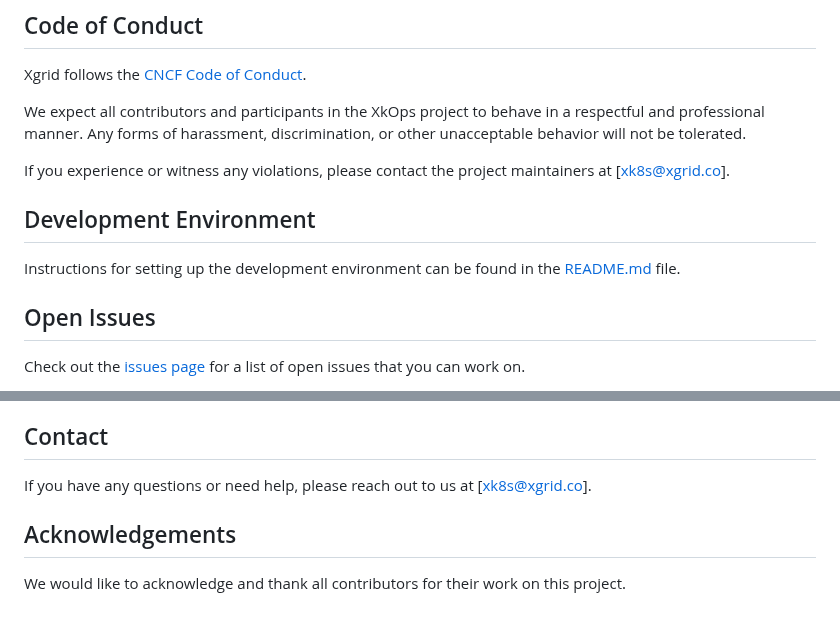
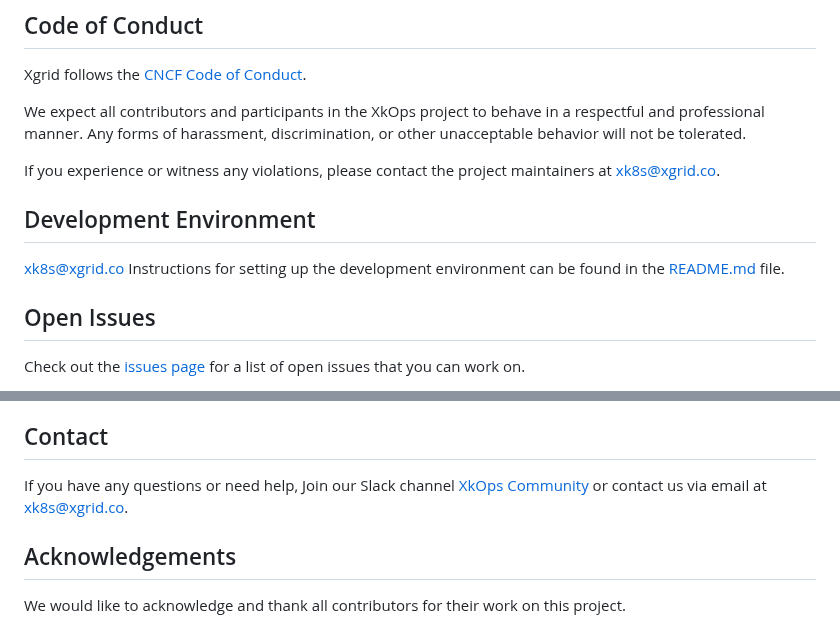
Before and after one commit to XgridInc/xkops, a Markdown page: CONTRIBUTING.md, 2 parts joined by grey strips. Drawn GitHub-style.

```diff
--- a/CONTRIBUTING.md
+++ b/CONTRIBUTING.md
@@ -8,10 +8,10 @@ Xgrid follows the [CNCF Code of Conduct](https://github.com/cncf/foundation/blob
 
 We expect all contributors and participants in the XkOps project to behave in a respectful and professional manner. Any forms of harassment, discrimination, or other unacceptable behavior will not be tolerated.
 
-If you experience or witness any violations, please contact the project maintainers at [xk8s@xgrid.co].
+If you experience or witness any violations, please contact the project maintainers at [xk8s@xgrid.co](xk8s@xgrid.co).
 
 ## Development Environment
-
+xk8s@xgrid.co
 Instructions for setting up the development environment can be found in the [README.md](https://github.com/X-CBG/xk8s/blob/master/README.md) file.
 
 ## Open Issues
@@ -69,7 +69,8 @@ Examples of unacceptable behavior by participants include:
 
 ## Contact
 
-If you have any questions or need help, please reach out to us at [xk8s@xgrid.co].
+If you have any questions or need help, Join our Slack channel [XkOps Community](http://xkopscommunity.slack.com/) or contact us via email at [xk8s@xgrid.co](xk8s@xgrid.co).
+
 
 ## Acknowledgements
 
```
